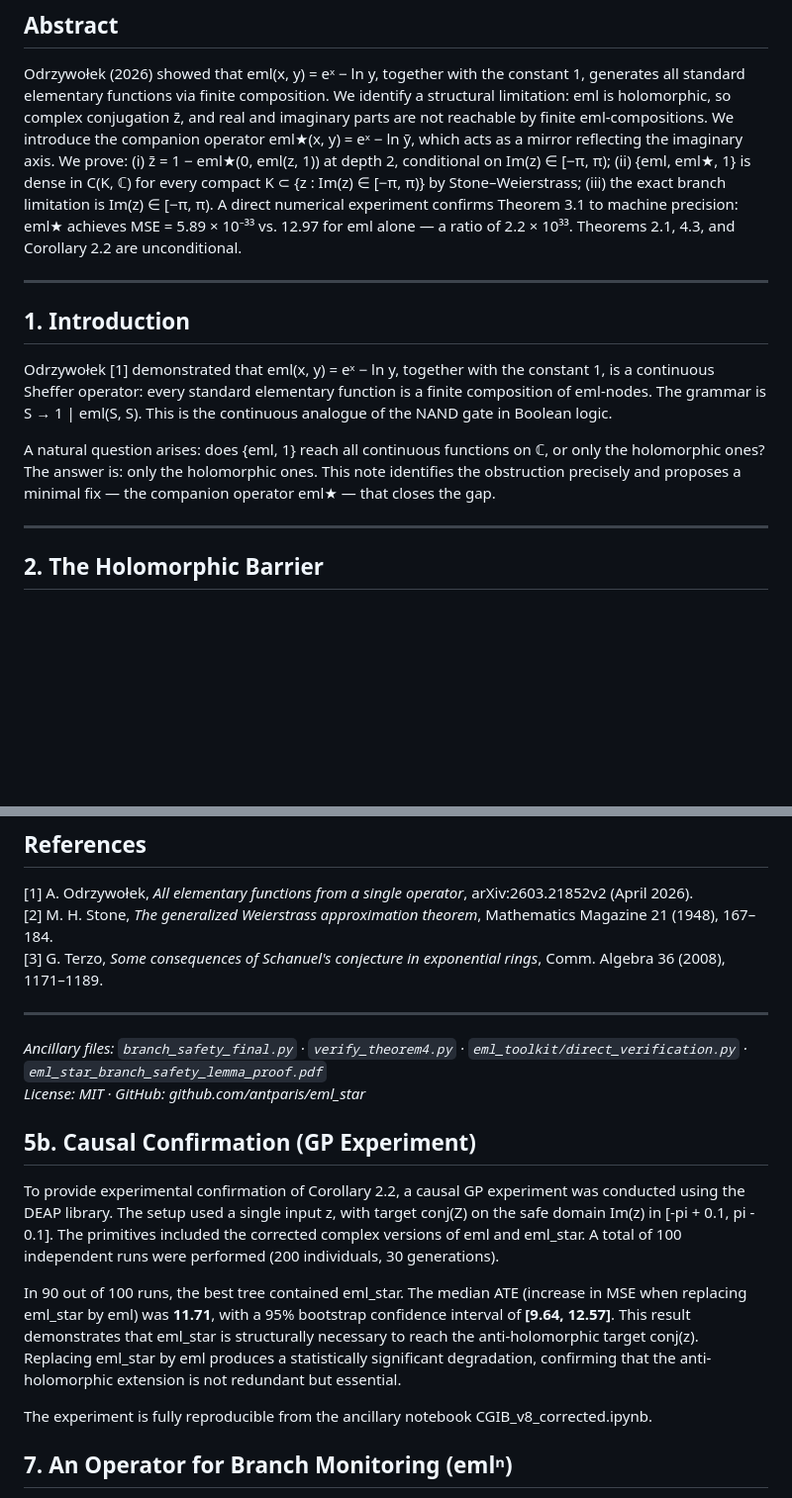
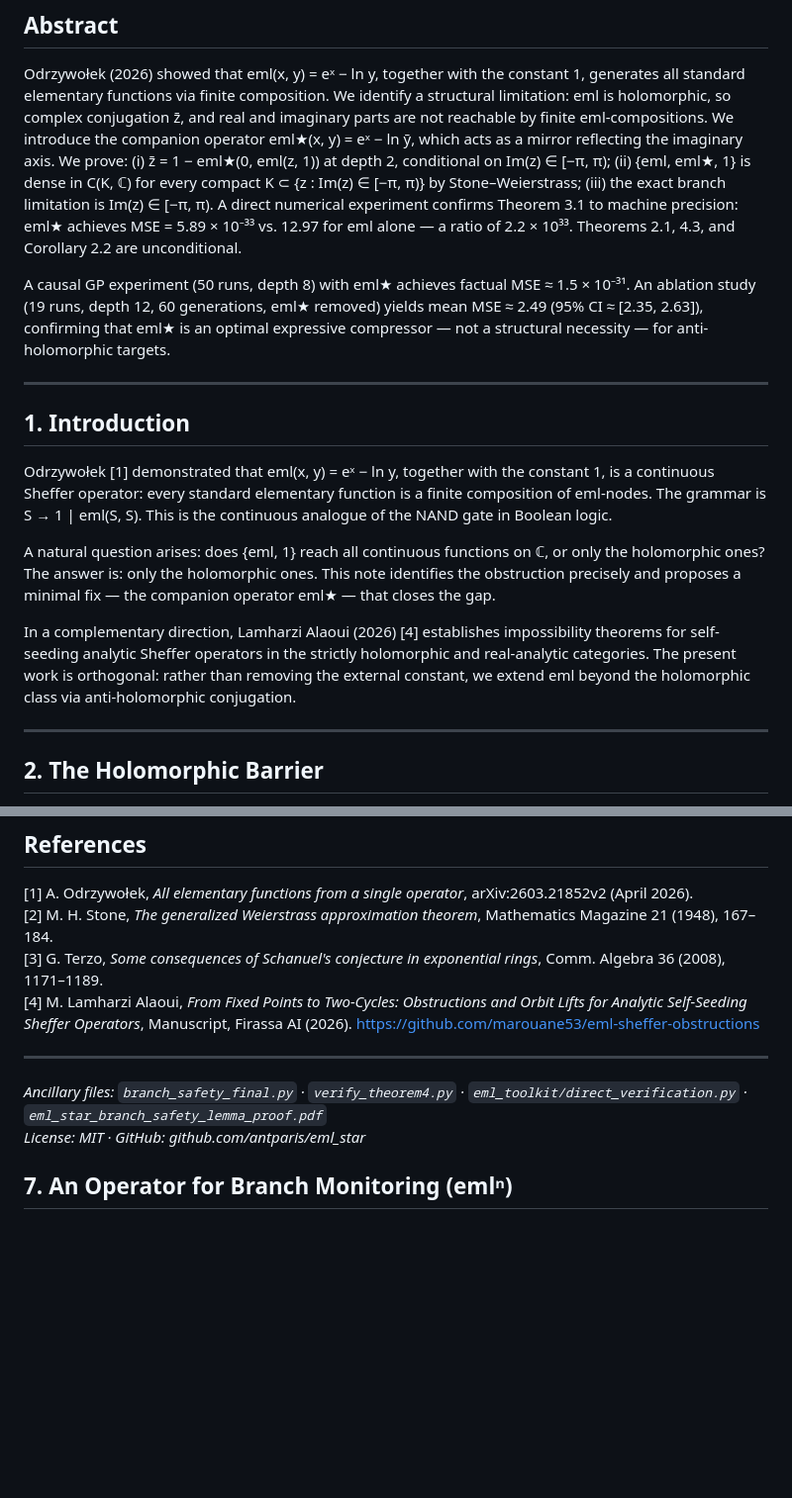
Before and after one commit to antparis/eml_star, a Markdown page: paper/eml_star_final.md, 2 parts joined by grey strips. Shown at 99% size. Rendered like a GitHub page; blank space fills up the shorter version.

```diff
--- a/paper/eml_star_final.md
+++ b/paper/eml_star_final.md
@@ -12,6 +12,8 @@
 
 Odrzywołek (2026) showed that eml(x, y) = eˣ − ln y, together with the constant 1, generates all standard elementary functions via finite composition. We identify a structural limitation: eml is holomorphic, so complex conjugation z̄, and real and imaginary parts are not reachable by finite eml-compositions. We introduce the companion operator eml★(x, y) = eˣ − ln ȳ, which acts as a mirror reflecting the imaginary axis. We prove: (i) z̄ = 1 − eml★(0, eml(z, 1)) at depth 2, conditional on Im(z) ∈ [−π, π); (ii) {eml, eml★, 1} is dense in C(K, ℂ) for every compact K ⊂ {z : Im(z) ∈ [−π, π)} by Stone–Weierstrass; (iii) the exact branch limitation is Im(z) ∈ [−π, π). A direct numerical experiment confirms Theorem 3.1 to machine precision: eml★ achieves MSE = 5.89 × 10⁻³³ vs. 12.97 for eml alone — a ratio of 2.2 × 10³³. Theorems 2.1, 4.3, and Corollary 2.2 are unconditional.
 
+A causal GP experiment (50 runs, depth 8) with eml★ achieves factual MSE ≈ 1.5 × 10⁻³¹. An ablation study (19 runs, depth 12, 60 generations, eml★ removed) yields mean MSE ≈ 2.49 (95% CI ≈ [2.35, 2.63]), confirming that eml★ is an optimal expressive compressor — not a structural necessity — for anti-holomorphic targets.
+
 ---
 
 ## 1. Introduction
@@ -19,6 +21,8 @@ Odrzywołek (2026) showed that eml(x, y) = eˣ − ln y, together with the const
 Odrzywołek [1] demonstrated that eml(x, y) = eˣ − ln y, together with the constant 1, is a continuous Sheffer operator: every standard elementary function is a finite composition of eml-nodes. The grammar is S → 1 | eml(S, S). This is the continuous analogue of the NAND gate in Boolean logic.
 
 A natural question arises: does {eml, 1} reach all continuous functions on ℂ, or only the holomorphic ones? The answer is: only the holomorphic ones. This note identifies the obstruction precisely and proposes a minimal fix — the companion operator eml★ — that closes the gap.
+
+In a complementary direction, Lamharzi Alaoui (2026) [4] establishes impossibility theorems for self-seeding analytic Sheffer operators in the strictly holomorphic and real-analytic categories. The present work is orthogonal: rather than removing the external constant, we extend eml beyond the holomorphic class via anti-holomorphic conjugation.
 
 ---
 
@@ -167,20 +201,12 @@ The author used Claude (Anthropic) and Grok (xAI) as AI coding and verification
 [1] A. Odrzywołek, *All elementary functions from a single operator*, arXiv:2603.21852v2 (April 2026).
 [2] M. H. Stone, *The generalized Weierstrass approximation theorem*, Mathematics Magazine 21 (1948), 167–184.
 [3] G. Terzo, *Some consequences of Schanuel's conjecture in exponential rings*, Comm. Algebra 36 (2008), 1171–1189.
+[4] M. Lamharzi Alaoui, *From Fixed Points to Two-Cycles: Obstructions and Orbit Lifts for Analytic Self-Seeding Sheffer Operators*, Manuscript, Firassa AI (2026). https://github.com/marouane53/eml-sheffer-obstructions
 
 ---
 
 *Ancillary files: `branch_safety_final.py` · `verify_theorem4.py` · `eml_toolkit/direct_verification.py` · `eml_star_branch_safety_lemma_proof.pdf`*
 *License: MIT · GitHub: github.com/antparis/eml_star*
-
-
-## 5b. Causal Confirmation (GP Experiment)
-
-To provide experimental confirmation of Corollary 2.2, a causal GP experiment was conducted using the DEAP library. The setup used a single input z, with target conj(Z) on the safe domain Im(z) in [-pi + 0.1, pi - 0.1]. The primitives included the corrected complex versions of eml and eml_star. A total of 100 independent runs were performed (200 individuals, 30 generations).
-
-In 90 out of 100 runs, the best tree contained eml_star. The median ATE (increase in MSE when replacing eml_star by eml) was **11.71**, with a 95% bootstrap confidence interval of **[9.64, 12.57]**. This result demonstrates that eml_star is structurally necessary to reach the anti-holomorphic target conj(z). Replacing eml_star by eml produces a statistically significant degradation, confirming that the anti-holomorphic extension is not redundant but essential.
-
-The experiment is fully reproducible from the ancillary notebook CGIB_v8_corrected.ipynb.
 
 
 ## 7. An Operator for Branch Monitoring (emlⁿ)
```
Also changed, not shown: other parts of paper/eml_star_final.md (+30 -0 lines).
